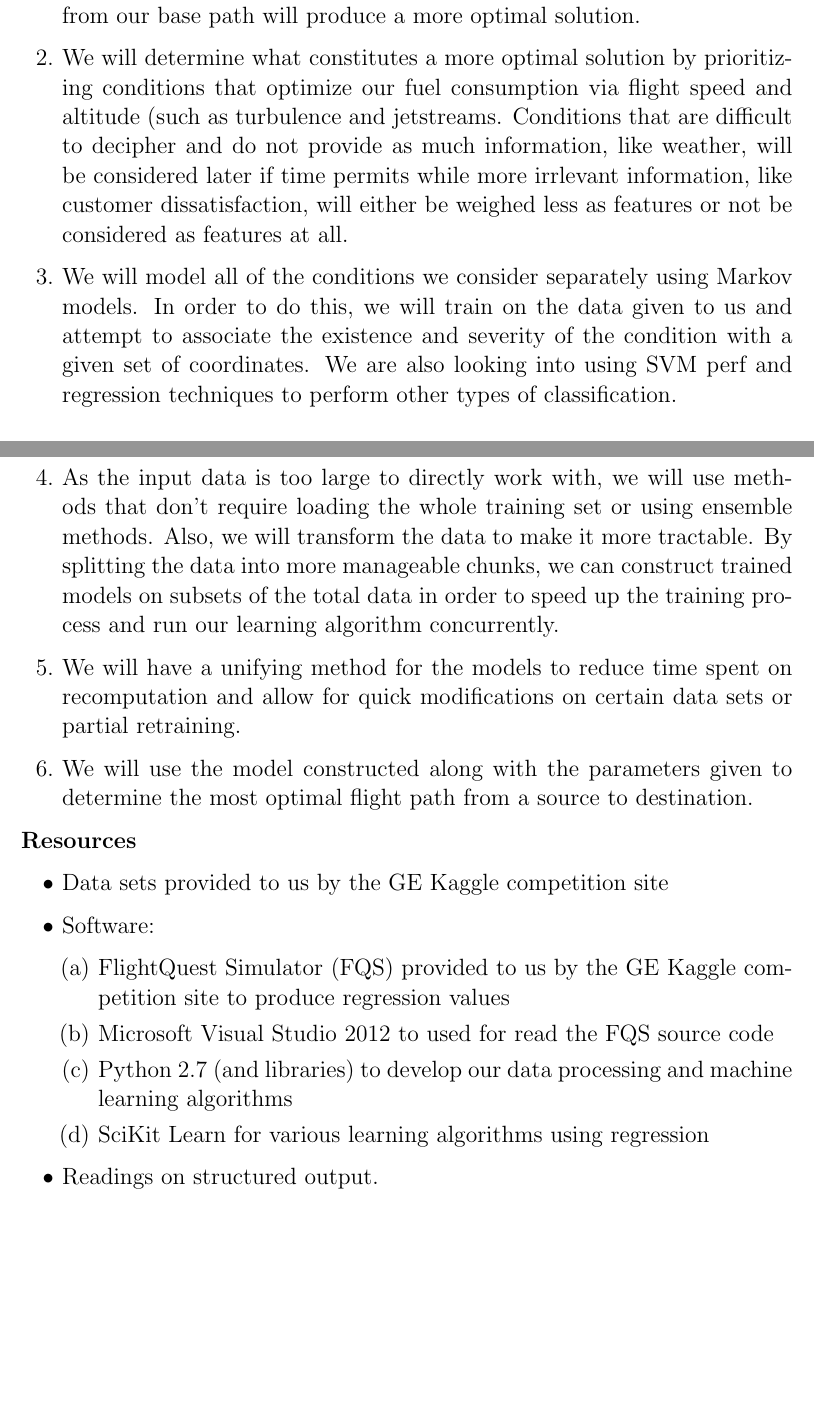
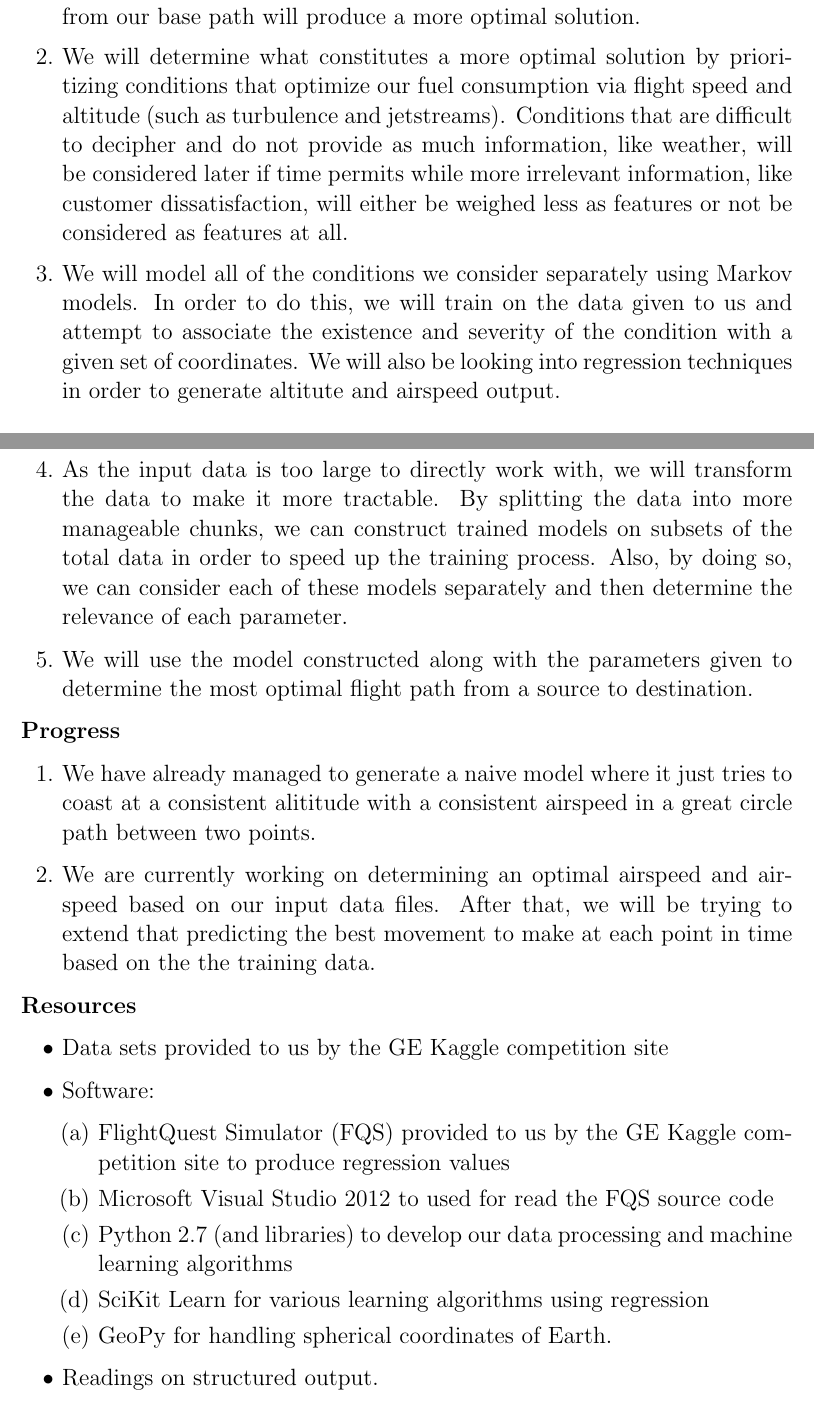
Before and after one commit to obsc/flight-planner, a LaTeX document (Proposal/Proposal.tex): two parts of pages 2 and 3 of 3 before the commit and two parts of pages 2 and 3 of 4 after it, joined at a grey line, cut so that both start at the same text, the shorter picture padded with empty space. Compiled offline with pdfLaTeX.

Commit message:
fixed up general approach and added some status

```diff
--- a/Proposal/Proposal.tex
+++ b/Proposal/Proposal.tex
@@ -30,14 +29,19 @@ If the problem, with such layers of challenges, is solved effectively, its appli
 \Large{\textbf{General Approach}}%\\
 \begin{enumerate}
     \item How we have structured the problem is that we begin from the most direct path to our destination. We then tweak this path in order to satisfy competition rules such as avoiding restricted areas. Once we have our base path, we go along it and check at certain waypoints if deviating from our base path will produce a more optimal solution.
-	\item We will determine what constitutes a more optimal solution by prioritizing conditions that optimize our fuel consumption via flight speed and altitude (such as turbulence and jetstreams. Conditions that are difficult to decipher and do not provide as much information, like weather, will be considered later if time permits while more irrlevant information, like customer dissatisfaction, will either be weighed less as features or not be considered as features at all.
-	\item We will model all of the conditions we consider separately using Markov models. In order to do this, we will train on the data given to us and attempt to associate the existence and severity of the condition with a given set of coordinates. We are also looking into using SVM perf and regression techniques to perform other types of classification.
-	\item As the input data is too large to directly work with, we will use methods that don't require loading the whole training set or using ensemble methods. Also, we will transform the data to make it more tractable. By splitting the data into more manageable chunks, we can construct trained models on subsets of the total data in order to speed up the training process and run our learning algorithm concurrently.
-	\item We will have a unifying method for the models to reduce time spent on recomputation and allow for quick modifications on certain data sets or partial retraining.
+    \item We will determine what constitutes a more optimal solution by prioritizing conditions that optimize our fuel consumption via flight speed and altitude (such as turbulence and jetstreams). Conditions that are difficult to decipher and do not provide as much information, like weather, will be considered later if time permits while more irrelevant information, like customer dissatisfaction, will either be weighed less as features or not be considered as features at all.
+    \item We will model all of the conditions we consider separately using Markov models. In order to do this, we will train on the data given to us and attempt to associate the existence and severity of the condition with a given set of coordinates. We will also be looking into regression techniques in order to generate altitute and airspeed output.
+    \item As the input data is too large to directly work with, we will transform the data to make it more tractable. By splitting the data into more manageable chunks, we can construct trained models on subsets of the total data in order to speed up the training process. Also, by doing so, we can consider each of these models separately and then determine the relevance of each parameter.
     \item We will use the model constructed along with the parameters given to determine the most optimal flight path from a source to destination.
     %\item We plan to first train for optimal flight speed and altitude given the parameters in the training set which include weight, distance remaining, and the current position of the aircraft. We plan to try various regression techniques like k-nearest neighbor and SVM for regression. With these parameters, we plan to follow the shortest path which is along the great circle. Further enhancements include adapting to geography (jetstreams may make a divergent path cost less), weather, or turbulent zones.
 \end{enumerate}
 %\\[\baselineskip]
+\noindent
+\Large{\textbf{Progress}}
+\begin{enumerate}
+		\item We have already managed to generate a naive model where it just tries to coast at a consistent alititude with a consistent airspeed in a great circle path between two points.
+		\item We are currently working on determining an optimal airspeed and airspeed based on our input data files. After that, we will be trying to extend that predicting the best movement to make at each point in time based on the the training data.
+\end{enumerate}
 \noindent
 \Large{\textbf{Resources}}
 \begin{itemize}
@@ -48,6 +52,7 @@ If the problem, with such layers of challenges, is solved effectively, its appli
             \item Microsoft Visual Studio 2012 to used for read the FQS source code
             \item Python 2.7 (and libraries) to develop our data processing and machine learning algorithms
             \item SciKit Learn for various learning algorithms using regression
+            \item GeoPy for handling spherical coordinates of Earth.
         \end{enumerate}
     \item Readings on structured output.
    \end{itemize}
```
Also changed, not shown: Proposal/Proposal.tex (5 more changed lines). Lines whose indentation alone changed are shown as unchanged.
